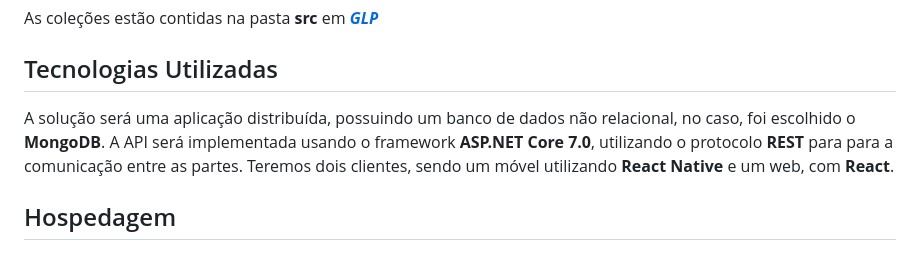
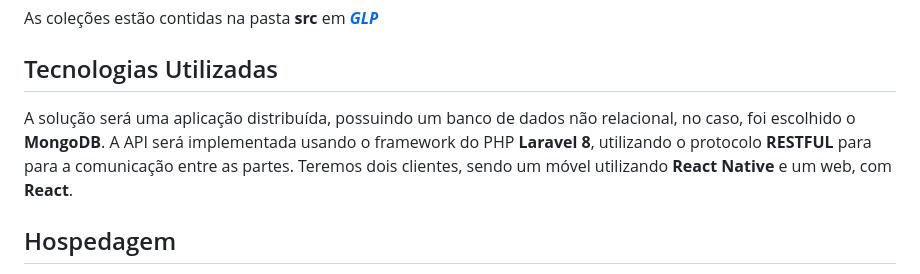
Before and after one commit to ICEI-PUC-Minas-PMV-ADS/pmv-ads-2023-2-e4-proj-infra-t1-pmv-ads-2023-2-e4-proj-sga-gas, a Markdown page: docs/05-Arquitetura da Solução.md, the part around the change. Rendered like a GitHub page.

Commit message:
fix-doc-

```diff
--- a/docs/05-Arquitetura da Solução.md
+++ b/docs/05-Arquitetura da Solução.md
@@ -54,7 +54,7 @@ As coleções estão contidas na pasta __src__ em [___GLP___](https://github.com
 
 ## Tecnologias Utilizadas
 
-A solução será uma aplicação distribuída, possuindo um banco de dados não relacional, no caso, foi escolhido o **MongoDB**. A API será implementada usando o framework **ASP.NET Core 7.0**, utilizando o protocolo **REST** para para a comunicação entre as partes. Teremos dois clientes, sendo um móvel utilizando **React Native** e um web, com **React**.
+A solução será uma aplicação distribuída, possuindo um banco de dados não relacional, no caso, foi escolhido o **MongoDB**. A API será implementada usando o framework do PHP **Laravel 8**, utilizando o protocolo **RESTFUL** para para a comunicação entre as partes. Teremos dois clientes, sendo um móvel utilizando **React Native** e um web, com **React**.
 
 ## Hospedagem
 
```
